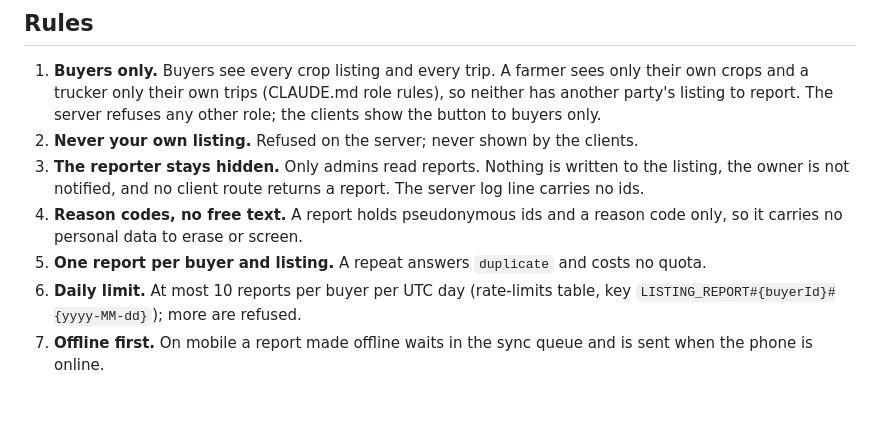
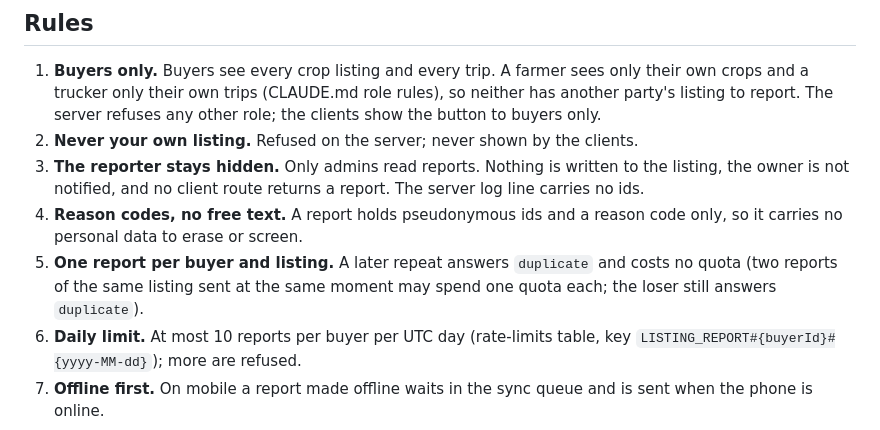
Before and after one commit to mitikutesh/WeredaConnect, a Markdown page: specs/contracts/listing-report-api.md, the part around the change. Drawn GitHub-style; blank space fills up the shorter version.

Commit message:
docs: FUP-67 review nits, rate-limit row and quota wording (FUP-67)
Co-Authored-By: Claude Opus 5.5 <noreply@anthropic.com>

```diff
--- a/specs/contracts/listing-report-api.md
+++ b/specs/contracts/listing-report-api.md
@@ -19,7 +19,7 @@ Audio notes (`audioNoteRef`) and photos cannot be screened for phone numbers (FU
 2. **Never your own listing.** Refused on the server; never shown by the clients.
 3. **The reporter stays hidden.** Only admins read reports. Nothing is written to the listing, the owner is not notified, and no client route returns a report. The server log line carries no ids.
 4. **Reason codes, no free text.** A report holds pseudonymous ids and a reason code only, so it carries no personal data to erase or screen.
-5. **One report per buyer and listing.** A repeat answers `duplicate` and costs no quota.
+5. **One report per buyer and listing.** A later repeat answers `duplicate` and costs no quota (two reports of the same listing sent at the same moment may spend one quota each; the loser still answers `duplicate`).
 6. **Daily limit.** At most 10 reports per buyer per UTC day (rate-limits table, key `LISTING_REPORT#{buyerId}#{yyyy-MM-dd}`); more are refused.
 7. **Offline first.** On mobile a report made offline waits in the sync queue and is sent when the phone is online.
 
```
Also changed, not shown: specs/contracts/account-deletion.md (+1 -1 lines).
